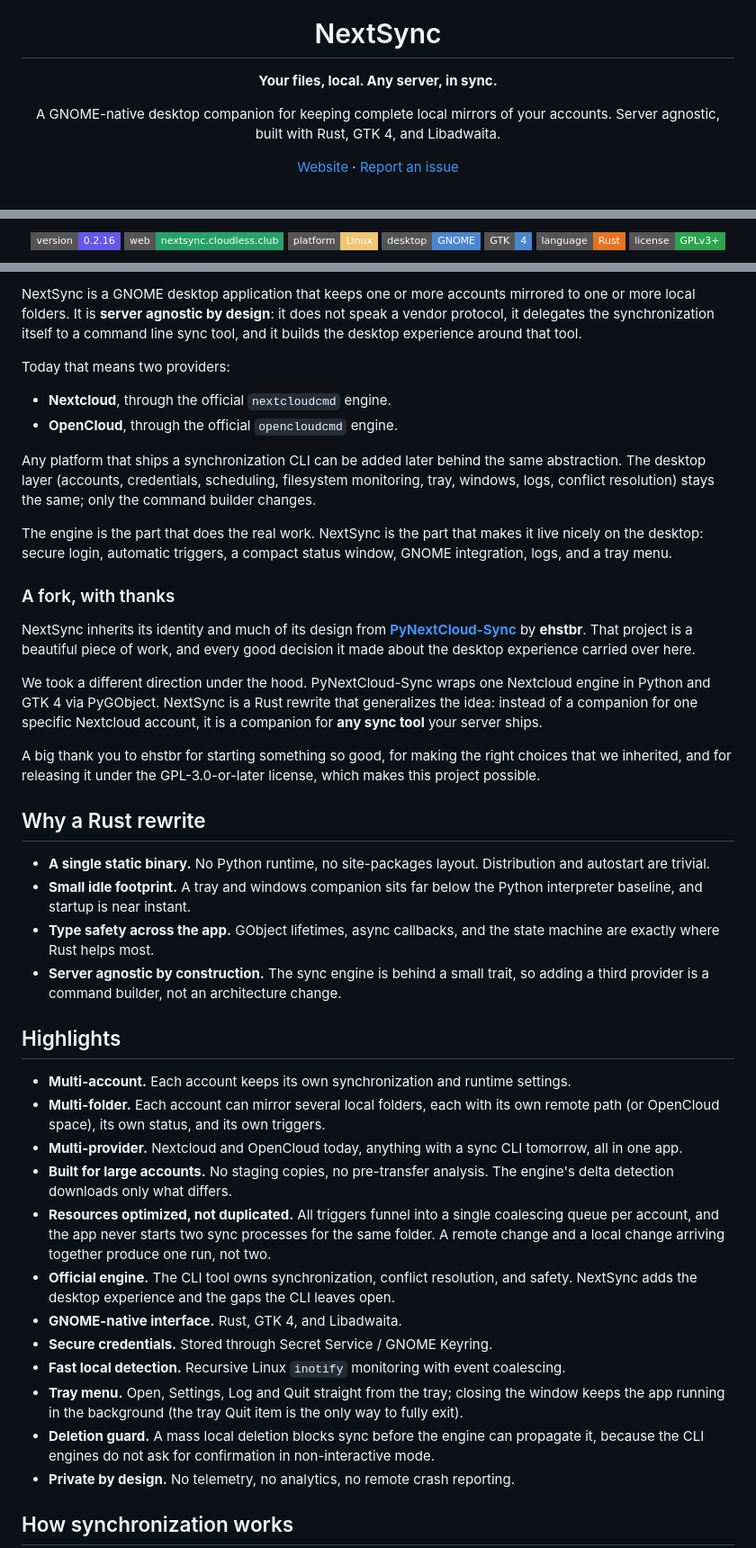
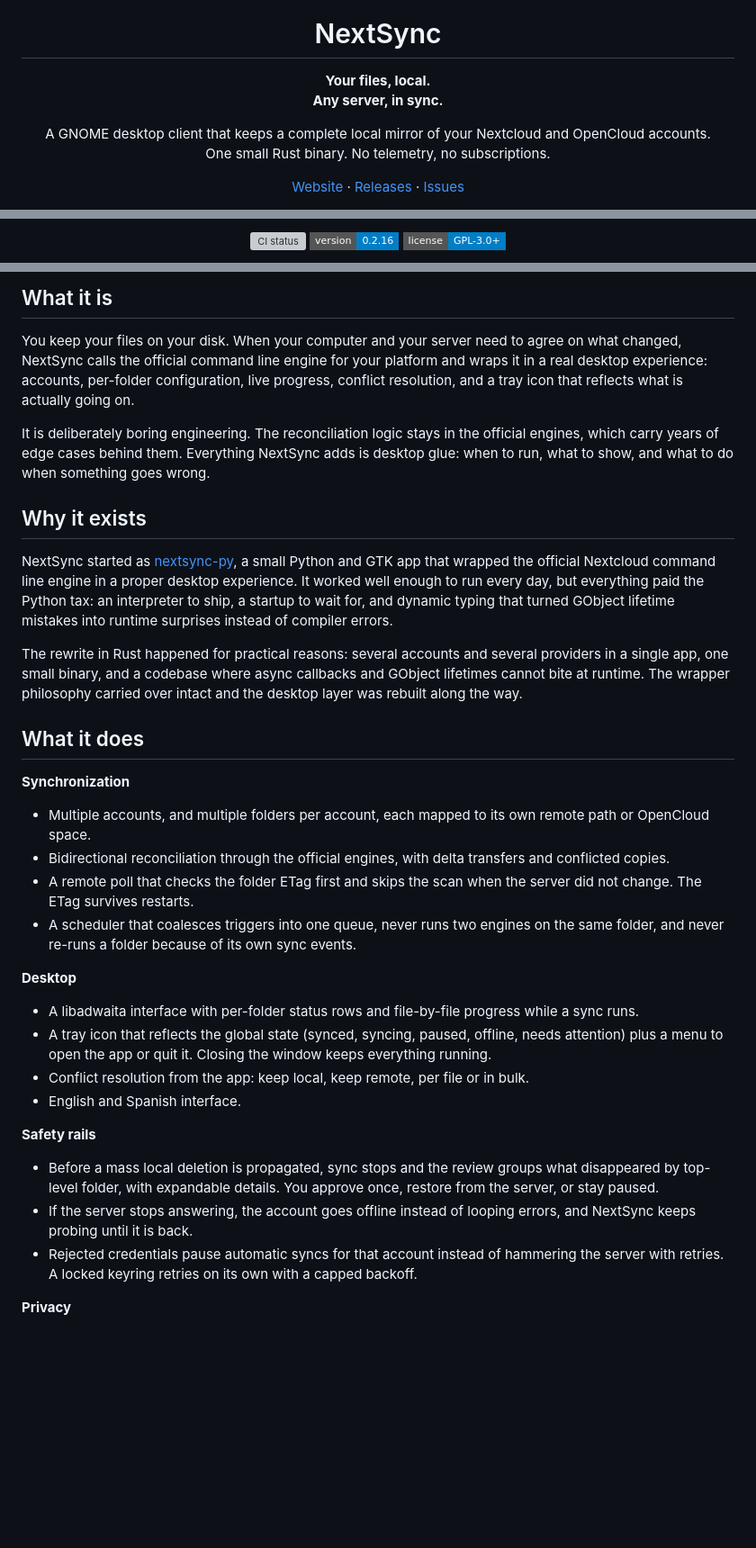
Before and after one commit to gnacho/nextsync, a Markdown page: README.md, 3 parts joined by grey strips. Shown at 90% size. Rendered like a GitHub page; badges without logos; blank space fills up the shorter version; grey boxes are pictures that could not be loaded.

```diff
--- a/README.md
+++ b/README.md
@@ -2,8 +3,10 @@
   <h1>NextSync</h1>
-  <p><strong>Your files, local. Any server, in sync.</strong></p>
-  <p>A GNOME-native desktop companion for keeping complete local mirrors of your accounts. Server agnostic, built with Rust, GTK 4, and Libadwaita.</p>
+  <p><strong>Your files, local.<br>Any server, in sync.</strong></p>
+  <p>A GNOME desktop client that keeps a complete local mirror of your Nextcloud and OpenCloud accounts.<br>One small Rust binary. No telemetry, no subscriptions.</p>
   <p>
     <a href="https://nextsync.cloudless.club/">Website</a>
     ·
-    <a href="https://github.com/gnacho/nextsync/issues">Report an issue</a>
+    <a href="https://github.com/gnacho/nextsync/releases">Releases</a>
+    ·
+    <a href="https://github.com/gnacho/nextsync/issues">Issues</a>
   </p>
@@ -12,13 +16,9 @@
     <a href="README.es.md">Español</a>
   </p>
   <p>
-    <img src="https://img.shields.io/badge/version-0.2.16-6557e8?style=flat-square" alt="Version 0.2.16">
-    <a href="https://nextsync.cloudless.club/"><img src="https://img.shields.io/badge/web-nextsync.cloudless.club-26a269?style=flat-square" alt="Website"></a>
-    <img src="https://img.shields.io/badge/platform-Linux-f0c674?style=flat-square&logo=linux&logoColor=111" alt="Linux">
-    <img src="https://img.shields.io/badge/desktop-GNOME-4a86cf?style=flat-square&logo=gnome&logoColor=white" alt="GNOME">
-    <img src="https://img.shields.io/badge/GTK-4-4a86cf?style=flat-square&logo=gtk&logoColor=white" alt="GTK 4">
-    <img src="https://img.shields.io/badge/language-Rust-e57321?style=flat-square&logo=rust&logoColor=white" alt="Rust">
-    <img src="https://img.shields.io/badge/license-GPLv3%2B-2da44e?style=flat-square" alt="GNU GPLv3 or later">
+    <a href="https://github.com/gnacho/nextsync/actions/workflows/ci.yml"><img src="https://github.com/gnacho/nextsync/actions/workflows/ci.yml/badge.svg" alt="CI status"></a>
+    <img src="https://img.shields.io/badge/version-0.2.16-blue?style=flat-square" alt="Version 0.2.16">
+    <img src="https://img.shields.io/badge/license-GPL--3.0%2B-informational?style=flat-square" alt="GNU GPL v3 or later">
   </p>
 </div>
 
@@ -26,44 +31,37 @@
 
-NextSync is a GNOME desktop application that keeps one or more accounts mirrored to one or more local folders. It is **server agnostic by design**: it does not speak a vendor protocol, it delegates the synchronization itself to a command line sync tool, and it builds the desktop experience around that tool.
+## What it is
 
-Today that means two providers:
+You keep your files on your disk. When your computer and your server need to agree on what changed, NextSync calls the official command line engine for your platform and wraps it in a real desktop experience: accounts, per-folder configuration, live progress, conflict resolution, and a tray icon that reflects what is actually going on.
 
-- **Nextcloud**, through the official `nextcloudcmd` engine.
-- **OpenCloud**, through the official `opencloudcmd` engine.
+It is deliberately boring engineering. The reconciliation logic stays in the official engines, which carry years of edge cases behind them. Everything NextSync adds is desktop glue: when to run, what to show, and what to do when something goes wrong.
 
-Any platform that ships a synchronization CLI can be added later behind the same abstraction. The desktop layer (accounts, credentials, scheduling, filesystem monitoring, tray, windows, logs, conflict resolution) stays the same; only the command builder changes.
+## Why it exists
 
-The engine is the part that does the real work. NextSync is the part that makes it live nicely on the desktop: secure login, automatic triggers, a compact status window, GNOME integration, logs, and a tray menu.
+NextSync started as [nextsync-py](https://github.com/gnacho/nextsync-py), a small Python and GTK app that wrapped the official Nextcloud command line engine in a proper desktop experience. It worked well enough to run every day, but everything paid the Python tax: an interpreter to ship, a startup to wait for, and dynamic typing that turned GObject lifetime mistakes into runtime surprises instead of compiler errors.
 
-### A fork, with thanks
+The rewrite in Rust happened for practical reasons: several accounts and several providers in a single app, one small binary, and a codebase where async callbacks and GObject lifetimes cannot bite at runtime. The wrapper philosophy carried over intact and the desktop layer was rebuilt along the way.
 
-NextSync inherits its identity and much of its design from [**PyNextCloud-Sync**](https://github.com/ehstbr/PyNextCloud-Sync) by **ehstbr**. That project is a beautiful piece of work, and every good decision it made about the desktop experience carried over here.
+## What it does
 
-We took a different direction under the hood. PyNextCloud-Sync wraps one Nextcloud engine in Python and GTK 4 via PyGObject. NextSync is a Rust rewrite that generalizes the idea: instead of a companion for one specific Nextcloud account, it is a companion for **any sync tool** your server ships.
+**Synchronization**
 
-A big thank you to ehstbr for starting something so good, for making the right choices that we inherited, and for releasing it under the GPL-3.0-or-later license, which makes this project possible.
+- Multiple accounts, and multiple folders per account, each mapped to its own remote path or OpenCloud space.
+- Bidirectional reconciliation through the official engines, with delta transfers and conflicted copies.
+- A remote poll that checks the folder ETag first and skips the scan when the server did not change. The ETag survives restarts.
+- A scheduler that coalesces triggers into one queue, never runs two engines on the same folder, and never re-runs a folder because of its own sync events.
 
-## Why a Rust rewrite
+**Desktop**
 
-- **A single static binary.** No Python runtime, no site-packages layout. Distribution and autostart are trivial.
-- **Small idle footprint.** A tray and windows companion sits far below the Python interpreter baseline, and startup is near instant.
-- **Type safety across the app.** GObject lifetimes, async callbacks, and the state machine are exactly where Rust helps most.
-- **Server agnostic by construction.** The sync engine is behind a small trait, so adding a third provider is a command builder, not an architecture change.
+- A libadwaita interface with per-folder status rows and file-by-file progress while a sync runs.
+- A tray icon that reflects the global state (synced, syncing, paused, offline, needs attention) plus a menu to open the app or quit it. Closing the window keeps everything running.
+- Conflict resolution from the app: keep local, keep remote, per file or in bulk.
+- English and Spanish interface.
 
-## Highlights
+**Safety rails**
 
-- **Multi-account.** Each account keeps its own synchronization and runtime settings.
-- **Multi-folder.** Each account can mirror several local folders, each with its own remote path (or OpenCloud space), its own status, and its own triggers.
-- **Multi-provider.** Nextcloud and OpenCloud today, anything with a sync CLI tomorrow, all in one app.
-- **Built for large accounts.** No staging copies, no pre-transfer analysis. The engine's delta detection downloads only what differs.
-- **Resources optimized, not duplicated.** All triggers funnel into a single coalescing queue per account, and the app never starts two sync processes for the same folder. A remote change and a local change arriving together produce one run, not two.
-- **Official engine.** The CLI tool owns synchronization, conflict resolution, and safety. NextSync adds the desktop experience and the gaps the CLI leaves open.
-- **GNOME-native interface.** Rust, GTK 4, and Libadwaita.
-- **Secure credentials.** Stored through Secret Service / GNOME Keyring.
-- **Fast local detection.** Recursive Linux `inotify` monitoring with event coalescing.
-- **Tray menu.** Open, Settings, Log and Quit straight from the tray; closing the window keeps the app running in the background (the tray Quit item is the only way to fully exit).
-- **Deletion guard.** A mass local deletion blocks sync before the engine can propagate it, because the CLI engines do not ask for confirmation in non-interactive mode.
-- **Private by design.** No telemetry, no analytics, no remote crash reporting.
+- Before a mass local deletion is propagated, sync stops and the review groups what disappeared by top-level folder, with expandable details. You approve once, restore from the server, or stay paused.
+- If the server stops answering, the account goes offline instead of looping errors, and NextSync keeps probing until it is back.
+- Rejected credentials pause automatic syncs for that account instead of hammering the server with retries. A locked keyring retries on its own with a capped backoff.
 
-## How synchronization works
+**Privacy**
 
```
Also changed, not shown: other parts of README.md (+62 -35 lines), README.es.md (+95 -77 lines).
